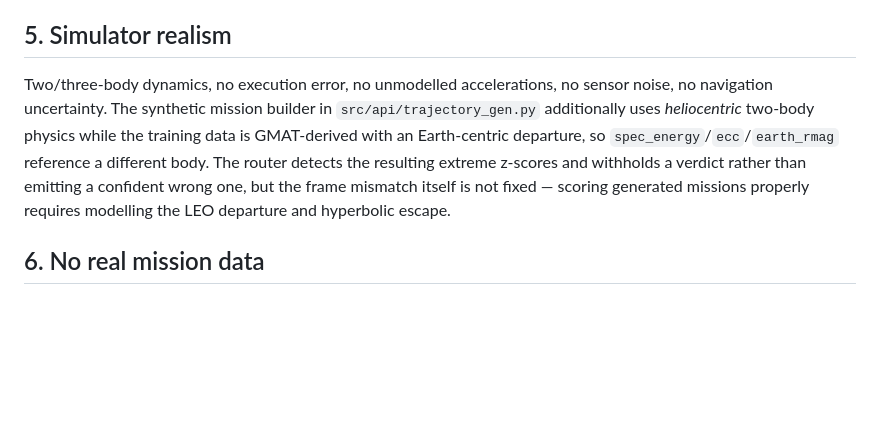
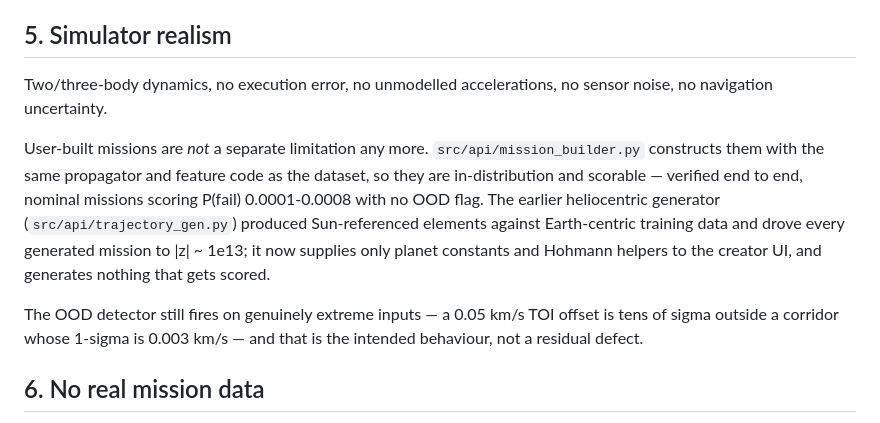
Before and after one commit to EroKami-727/gmat-pred, a Markdown page: docs/LIMITATIONS.md, the part around the change. Rendered like a GitHub page; blank space fills up the shorter version.

Commit message:
docs(limitations): correct the synthetic-mission claim in section 5
Section 5 stated that user-built missions carry a heliocentric/Earth-centric
frame mismatch and that the router can only withhold a verdict. That was written
earlier today from the 2026-08-02 open-items list and is out of date:
mission_builder.py routes user missions through the dataset's own propagator, so
they are in-distribution and score correctly.

Verified rather than assumed — nominal missions score P(fail) 0.0001-0.0008 with
no OOD flag across all eight targets. trajectory_gen.py now only supplies planet
constants and Hohmann helpers to the creator UI.

The OOD detector firing on a 0.05 km/s offset against a 0.003 km/s 1-sigma
corridor is correct behaviour and is described as such rather than as a residual
defect.

```diff
--- a/docs/LIMITATIONS.md
+++ b/docs/LIMITATIONS.md
@@ -56,14 +56,20 @@ zero-shot generalisation to an unseen target.
 ## 5. Simulator realism
 
 Two/three-body dynamics, no execution error, no unmodelled accelerations, no
-sensor noise, no navigation uncertainty. The synthetic mission builder in
-`src/api/trajectory_gen.py` additionally uses *heliocentric* two-body physics
-while the training data is GMAT-derived with an Earth-centric departure, so
-`spec_energy`/`ecc`/`earth_rmag` reference a different body. The router detects
-the resulting extreme z-scores and withholds a verdict rather than emitting a
-confident wrong one, but the frame mismatch itself is not fixed — scoring
-generated missions properly requires modelling the LEO departure and hyperbolic
-escape.
+sensor noise, no navigation uncertainty.
+
+User-built missions are *not* a separate limitation any more.
+`src/api/mission_builder.py` constructs them with the same propagator and
+feature code as the dataset, so they are in-distribution and scorable — verified
+end to end, nominal missions scoring P(fail) 0.0001-0.0008 with no OOD flag. The
+earlier heliocentric generator (`src/api/trajectory_gen.py`) produced
+Sun-referenced elements against Earth-centric training data and drove every
+generated mission to |z| ~ 1e13; it now supplies only planet constants and
+Hohmann helpers to the creator UI, and generates nothing that gets scored.
+
+The OOD detector still fires on genuinely extreme inputs — a 0.05 km/s TOI
+offset is tens of sigma outside a corridor whose 1-sigma is 0.003 km/s — and
+that is the intended behaviour, not a residual defect.
 
 ## 6. No real mission data
 
```
